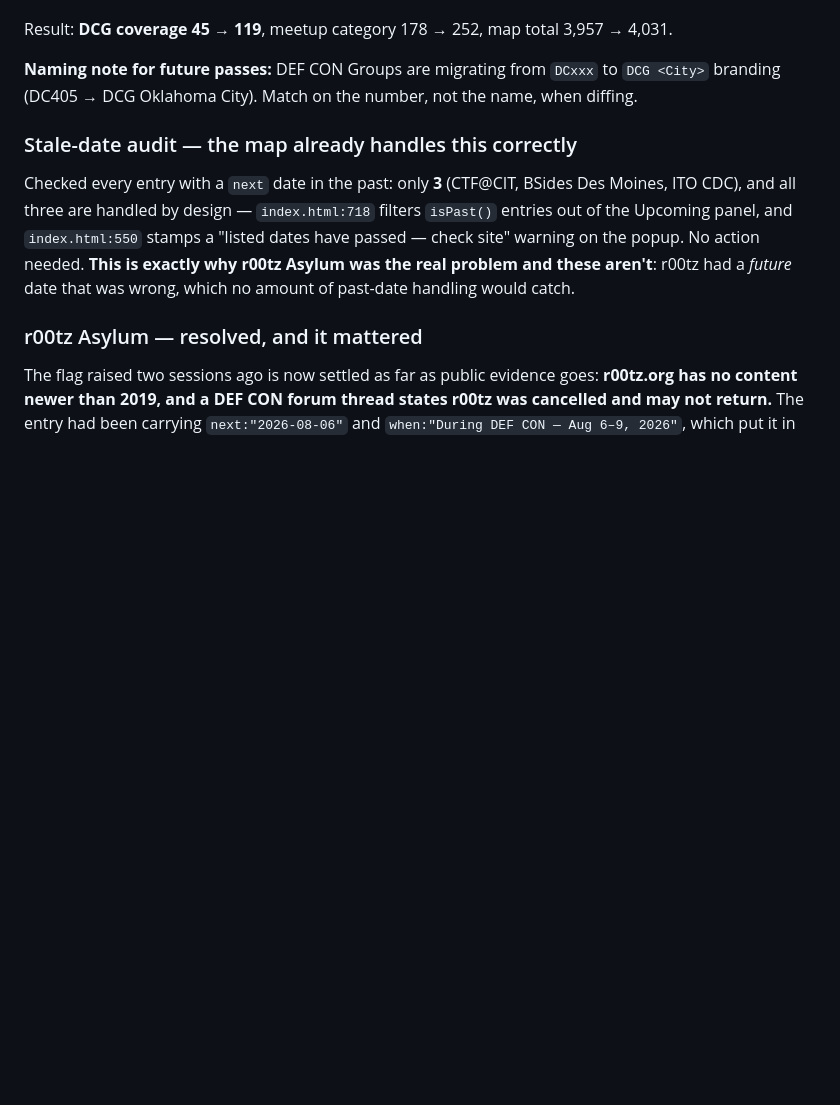
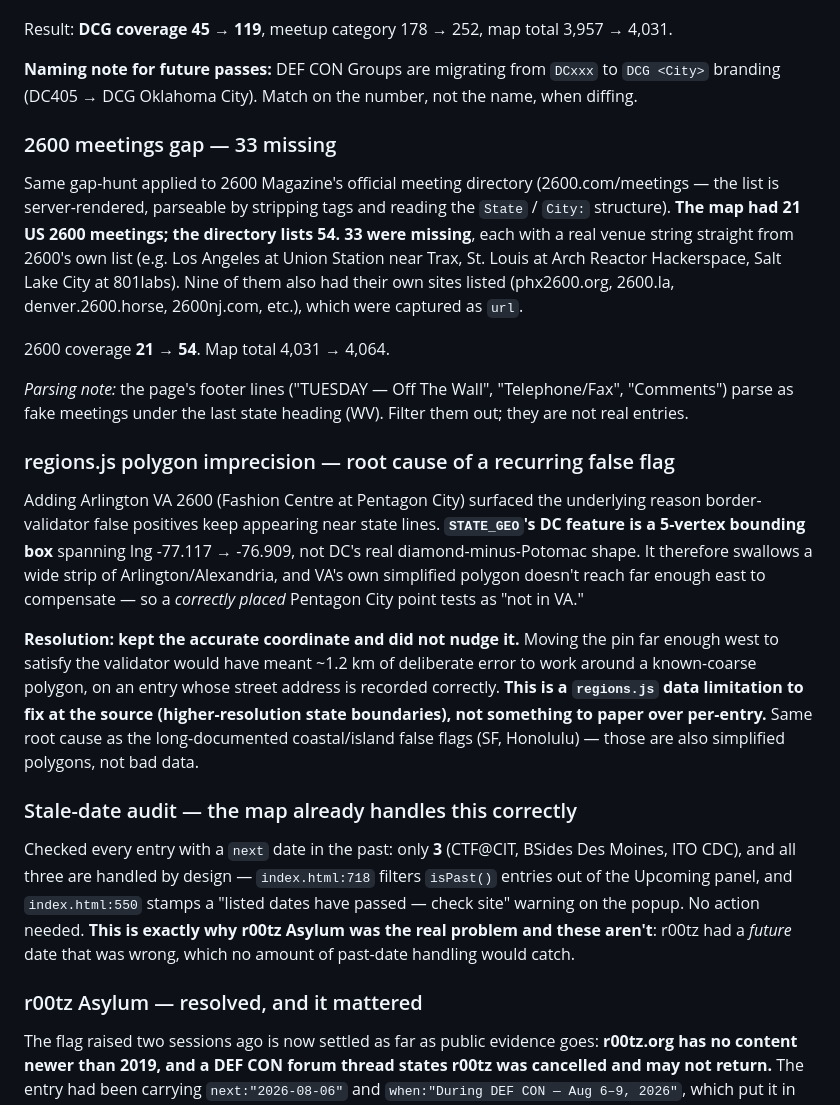
Before and after one commit to malcolm1014/us-cyber-map, a Markdown page: STATES.md, the part around the change. Rendered like a GitHub page; blank space fills up the shorter version.

Commit message:
Document 2600 gap fix and regions.js polygon root cause

```diff
--- a/STATES.md
+++ b/STATES.md
@@ -777,6 +777,42 @@ Result: **DCG coverage 45 → 119**, meetup category 178 → 252, map total
 `DCxxx` to `DCG <City>` branding (DC405 → DCG Oklahoma City). Match on the
 number, not the name, when diffing.
 
+### 2600 meetings gap — 33 missing
+
+Same gap-hunt applied to 2600 Magazine's official meeting directory
+(2600.com/meetings — the list is server-rendered, parseable by stripping
+tags and reading the `State` / `City:` structure). **The map had 21 US 2600
+meetings; the directory lists 54. 33 were missing**, each with a real venue
+string straight from 2600's own list (e.g. Los Angeles at Union Station
+near Trax, St. Louis at Arch Reactor Hackerspace, Salt Lake City at 801labs).
+Nine of them also had their own sites listed (phx2600.org, 2600.la,
+denver.2600.horse, 2600nj.com, etc.), which were captured as `url`.
+
+2600 coverage **21 → 54**. Map total 4,031 → 4,064.
+
+*Parsing note:* the page's footer lines ("TUESDAY — Off The Wall",
+"Telephone/Fax", "Comments") parse as fake meetings under the last state
+heading (WV). Filter them out; they are not real entries.
+
+### regions.js polygon imprecision — root cause of a recurring false flag
+
+Adding Arlington VA 2600 (Fashion Centre at Pentagon City) surfaced the
+underlying reason border-validator false positives keep appearing near
+state lines. **`STATE_GEO`'s DC feature is a 5-vertex bounding box**
+spanning lng -77.117 → -76.909, not DC's real diamond-minus-Potomac shape.
+It therefore swallows a wide strip of Arlington/Alexandria, and VA's own
+simplified polygon doesn't reach far enough east to compensate — so a
+*correctly placed* Pentagon City point tests as "not in VA."
+
+**Resolution: kept the accurate coordinate and did not nudge it.** Moving
+the pin far enough west to satisfy the validator would have meant ~1.2 km
+of deliberate error to work around a known-coarse polygon, on an entry
+whose street address is recorded correctly. **This is a `regions.js` data
+limitation to fix at the source (higher-resolution state boundaries), not
+something to paper over per-entry.** Same root cause as the long-documented
+coastal/island false flags (SF, Honolulu) — those are also simplified
+polygons, not bad data.
+
 ### Stale-date audit — the map already handles this correctly
 
 Checked every entry with a `next` date in the past: only **3** (CTF@CIT,
```
